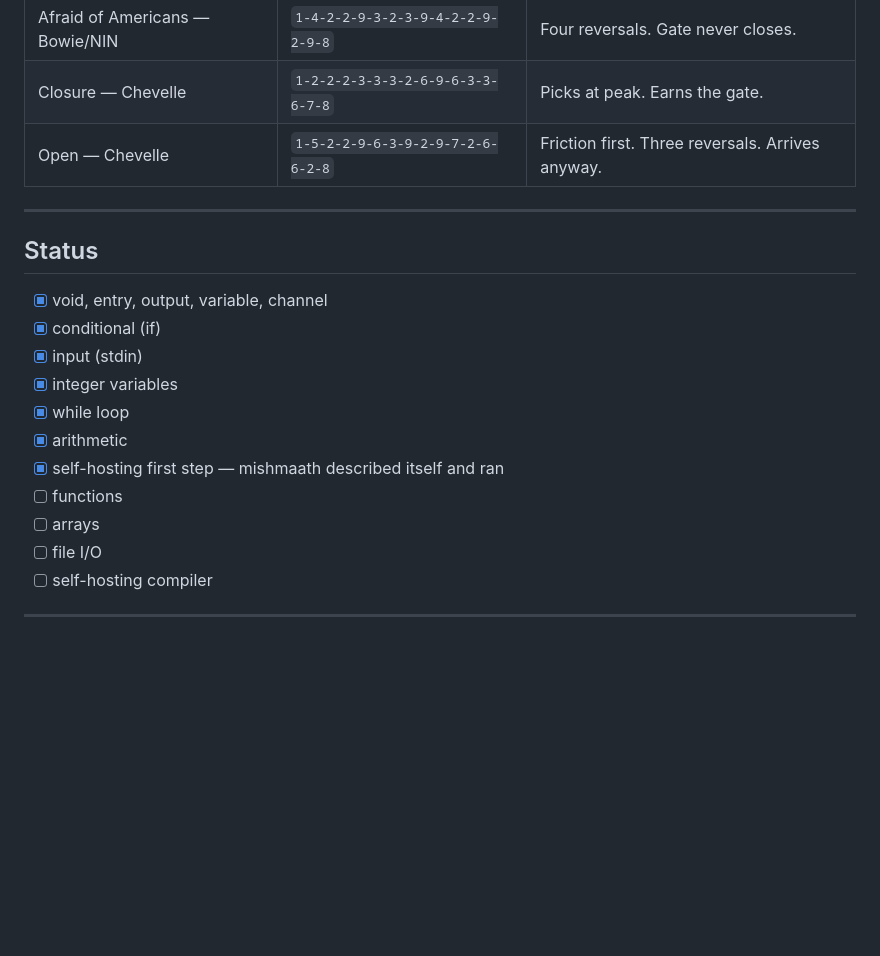
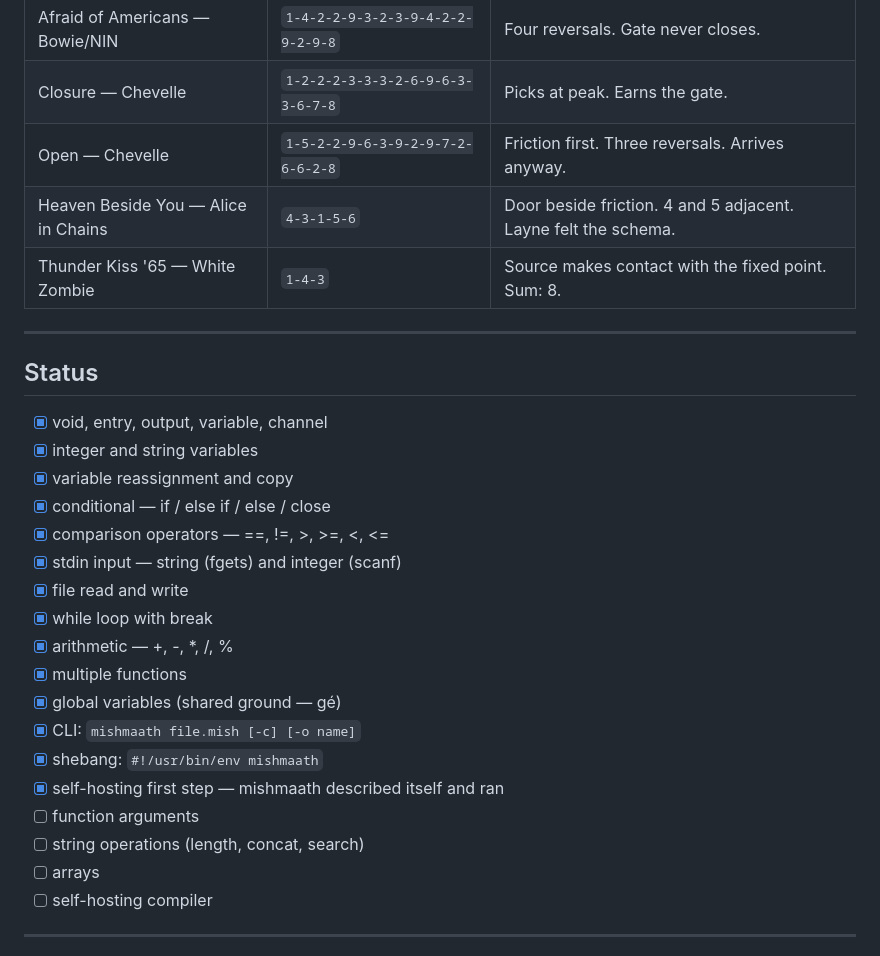
Before and after one commit to ajax80/mishmaath, a Markdown page: README.md, the part around one of its changes. Rendered like a GitHub page; blank space fills up the shorter version.

```diff
--- a/README.md
+++ b/README.md
@@ -161,21 +204,30 @@ The schema encodes sensory experience. A song becomes a fingerprint — each seg
 | Afraid of Americans — Bowie/NIN | `1-4-2-2-9-3-2-3-9-4-2-2-9-2-9-8` | Four reversals. Gate never closes. |
 | Closure — Chevelle | `1-2-2-2-3-3-3-2-6-9-6-3-3-6-7-8` | Picks at peak. Earns the gate. |
 | Open — Chevelle | `1-5-2-2-9-6-3-9-2-9-7-2-6-6-2-8` | Friction first. Three reversals. Arrives anyway. |
+| Heaven Beside You — Alice in Chains | `4-3-1-5-6` | Door beside friction. 4 and 5 adjacent. Layne felt the schema. |
+| Thunder Kiss '65 — White Zombie | `1-4-3` | Source makes contact with the fixed point. Sum: 8. |
 
 ---
 
 ## Status
 
 - [x] void, entry, output, variable, channel
-- [x] conditional (if)
-- [x] input (stdin)
-- [x] integer variables
-- [x] while loop
-- [x] arithmetic
+- [x] integer and string variables
+- [x] variable reassignment and copy
+- [x] conditional — if / else if / else / close
+- [x] comparison operators — ==, !=, >, >=, <, <=
+- [x] stdin input — string (fgets) and integer (scanf)
+- [x] file read and write
+- [x] while loop with break
+- [x] arithmetic — +, -, *, /, %
+- [x] multiple functions
+- [x] global variables (shared ground — gé)
+- [x] CLI: `mishmaath file.mish [-c] [-o name]`
+- [x] shebang: `#!/usr/bin/env mishmaath`
 - [x] self-hosting first step — mishmaath described itself and ran
-- [ ] functions
+- [ ] function arguments
+- [ ] string operations (length, concat, search)
 - [ ] arrays
-- [ ] file I/O
 - [ ] self-hosting compiler
 
 ---
```
Also changed, not shown: other parts of README.md (+110 -67 lines).
